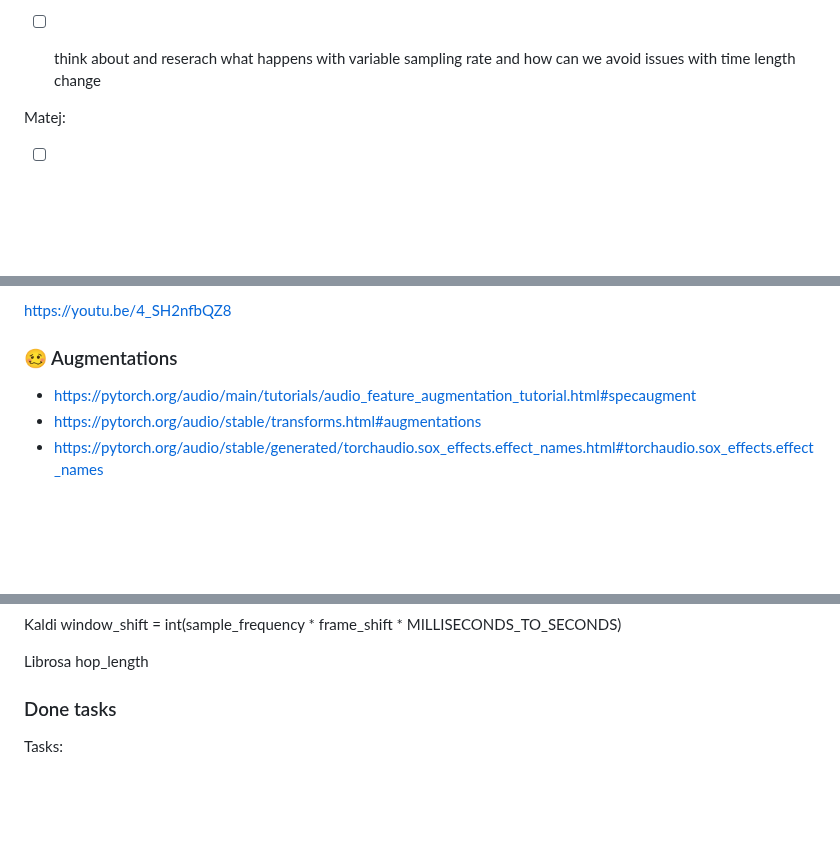
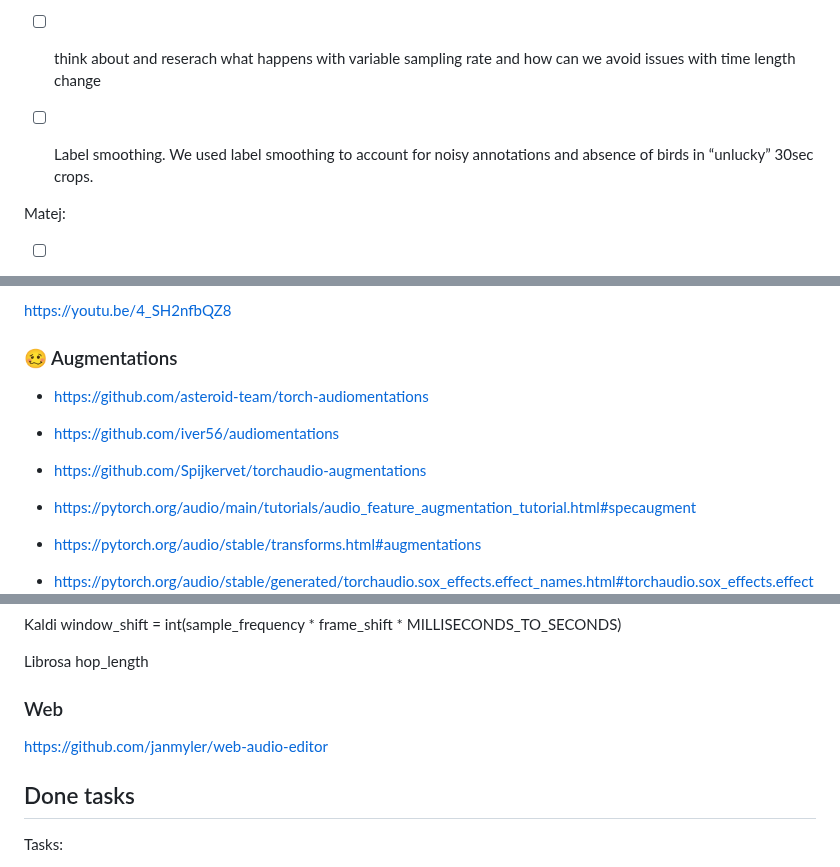
Before and after one commit to ciglenecki/lumen-audio, a Markdown page: README.md, 3 parts joined by grey strips. Drawn GitHub-style; blank space fills up the shorter version.

Commit message:
add label smoothiugn readme

```diff
--- a/README.md
+++ b/README.md
@@ -33,6 +33,7 @@ Low priority tasks:
   - run experiments in both cases
 - [ ] reserach the BEATs model and incorporate it to the existing training structure as fast as possible so we get concrete results. BEATs links are down below.
 - [ ] think about and reserach what happens with variable sampling rate and how can we avoid issues with time length change
+- [ ] Label smoothing. We used label smoothing to account for noisy annotations and absence of birds in “unlucky” 30sec crops.
 
 
 Matej:
@@ -319,6 +320,11 @@ https://youtu.be/4_SH2nfbQZ8
 
 ### 🥴 Augmentations
 
+- https://github.com/asteroid-team/torch-audiomentations
+- https://github.com/iver56/audiomentations
+- https://github.com/Spijkervet/torchaudio-augmentations
+
+
 - https://pytorch.org/audio/main/tutorials/audio_feature_augmentation_tutorial.html#specaugment
 - https://pytorch.org/audio/stable/transforms.html#augmentations
 - https://pytorch.org/audio/stable/generated/torchaudio.sox_effects.effect_names.html#torchaudio.sox_effects.effect_names
@@ -363,7 +369,11 @@ window_shift = int(sample_frequency * frame_shift * MILLISECONDS_TO_SECONDS)
 Librosa
 hop_length
 
-### Done tasks
+### Web
+
+https://github.com/janmyler/web-audio-editor
+
+## Done tasks
 
 Tasks:
 - [x] implement argument which accepts list of numbers [1000, 500, 4] and will create appropriate deep cnn
```
